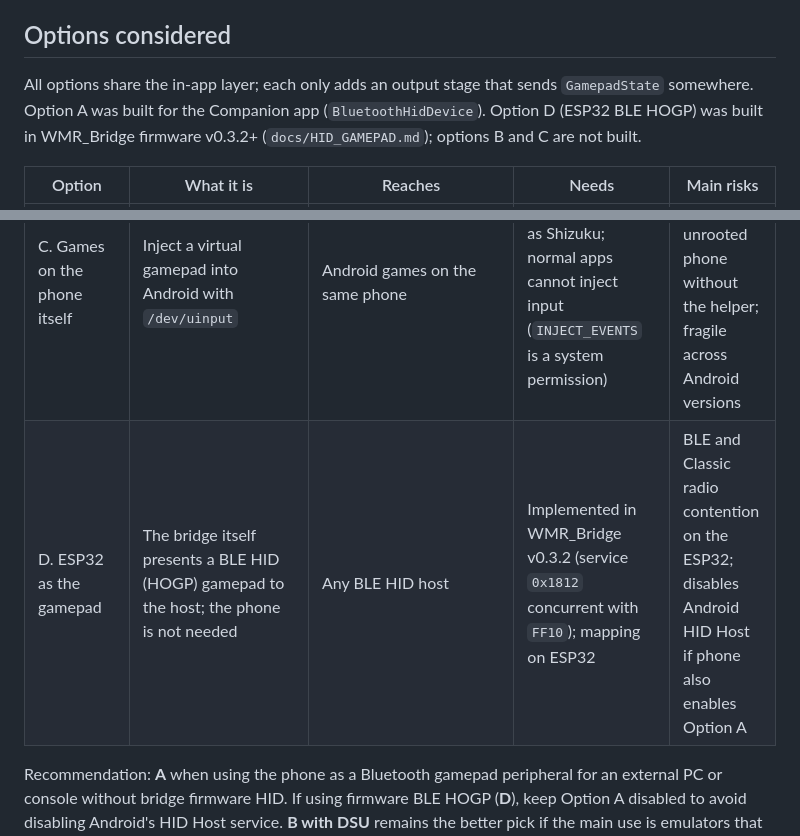
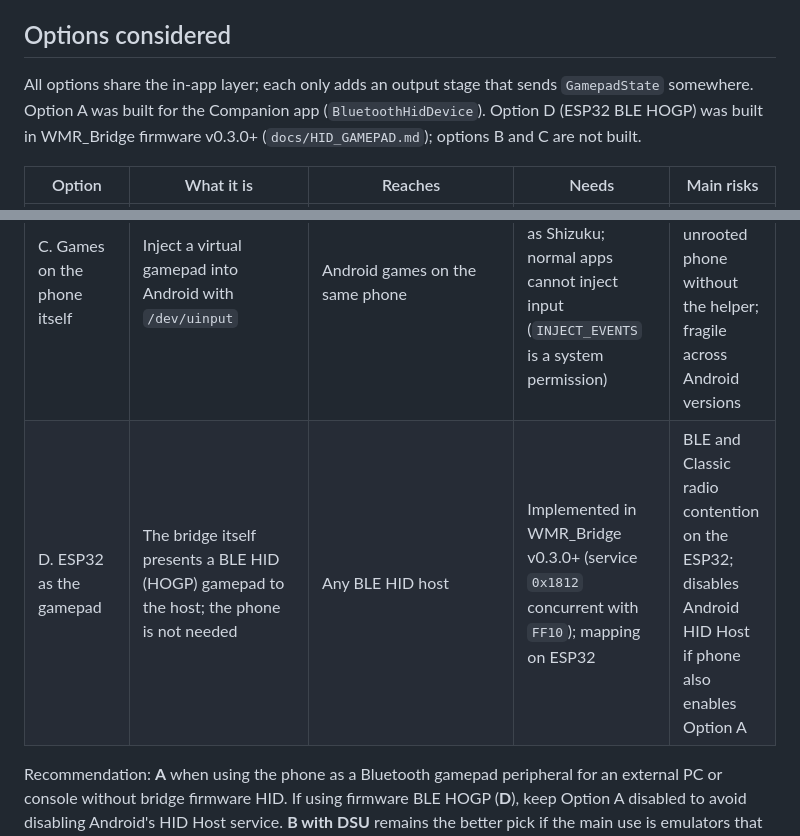
Before and after one commit to nightcinder/wmr-companion, a Markdown page: docs/GAMEPAD.md, 2 parts joined by grey strips. Drawn GitHub-style.

Commit message:
Docs: align Option D WMR_Bridge firmware version to v0.3.0+ (ONY-711)

```diff
--- a/docs/GAMEPAD.md
+++ b/docs/GAMEPAD.md
@@ -79,13 +79,13 @@ To check on a phone and host (not yet run):
 
 ## Options considered
 
-All options share the in-app layer; each only adds an output stage that sends `GamepadState` somewhere. Option A was built for the Companion app (`BluetoothHidDevice`). Option D (ESP32 BLE HOGP) was built in WMR_Bridge firmware v0.3.2+ (`docs/HID_GAMEPAD.md`); options B and C are not built.
+All options share the in-app layer; each only adds an output stage that sends `GamepadState` somewhere. Option A was built for the Companion app (`BluetoothHidDevice`). Option D (ESP32 BLE HOGP) was built in WMR_Bridge firmware v0.3.0+ (`docs/HID_GAMEPAD.md`); options B and C are not built.
 
 | Option | What it is | Reaches | Needs | Main risks |
 |---|---|---|---|---|
 | A. Phone as Bluetooth HID gamepad | Android `BluetoothHidDevice` API (Android 9+): the phone registers as a Classic Bluetooth HID device with a gamepad report descriptor and pairs with a host | PC (Windows, Linux, macOS), Android TV, other phones/tablets: anything that takes a generic HID gamepad. Not PlayStation/Switch/Xbox consoles | A small Kotlin plugin (platform channel), Bluetooth connect/advertise permissions, a report descriptor | Not every phone vendor enables the profile; the phone runs a Classic link to the host and a BLE link to the bridge at once (shared radio on the phone side, not on the ESP32); one host at a time |
 | B. Wi-Fi to a PC companion | The phone sends state over UDP; on the PC either a virtual controller driver (Windows: ViGEm-style virtual Xbox pad; Linux: `uinput`) or the DSU ("cemuhook") protocol | PC games through the virtual pad; DSU also carries gyro/accel, which emulators (Dolphin, Cemu and others) use for motion | A PC-side program or driver (DSU needs only the emulator) | Extra hop and Wi-Fi jitter; PC software to install and maintain; ViGEmBus is no longer developed |
 | C. Games on the phone itself | Inject a virtual gamepad into Android with `/dev/uinput` | Android games on the same phone | Root, or a shell-level helper such as Shizuku; normal apps cannot inject input (`INJECT_EVENTS` is a system permission) | Not possible on a stock unrooted phone without the helper; fragile across Android versions |
-| D. ESP32 as the gamepad | The bridge itself presents a BLE HID (HOGP) gamepad to the host; the phone is not needed | Any BLE HID host | Implemented in WMR_Bridge v0.3.2 (service `0x1812` concurrent with `FF10`); mapping on ESP32 | BLE and Classic radio contention on the ESP32; disables Android HID Host if phone also enables Option A |
+| D. ESP32 as the gamepad | The bridge itself presents a BLE HID (HOGP) gamepad to the host; the phone is not needed | Any BLE HID host | Implemented in WMR_Bridge v0.3.0+ (service `0x1812` concurrent with `FF10`); mapping on ESP32 | BLE and Classic radio contention on the ESP32; disables Android HID Host if phone also enables Option A |
 
 Recommendation: **A** when using the phone as a Bluetooth gamepad peripheral for an external PC or console without bridge firmware HID. If using firmware BLE HOGP (**D**), keep Option A disabled to avoid disabling Android's HID Host service. **B with DSU** remains the better pick if the main use is emulators that want motion. C is not recommended for now.
```
Also changed, not shown: HANDOFF.md (+1 -1 lines).
